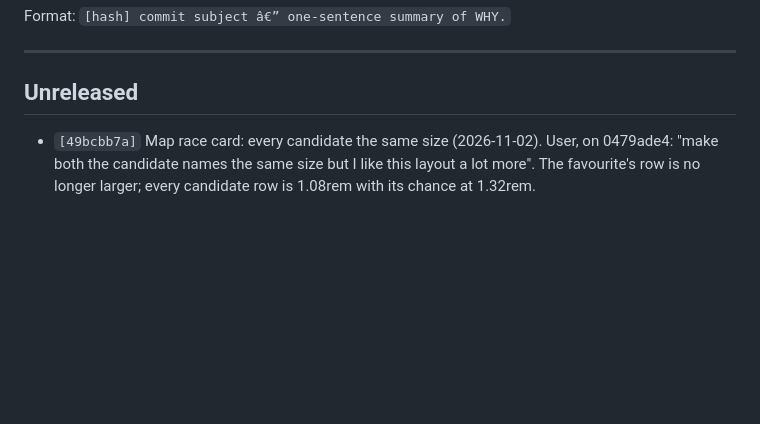
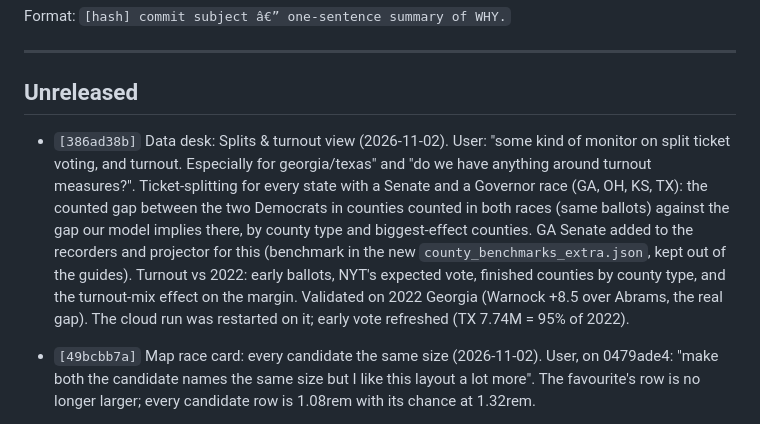
Before and after one commit to pjmerica/polling-agg-2026, a Markdown page: CHANGELOG.md, the part around the change. Drawn GitHub-style; blank space fills up the shorter version.

```diff
--- a/CHANGELOG.md
+++ b/CHANGELOG.md
@@ -14,6 +14,8 @@ Format: `[hash] commit subject â€” one-sentence summary of WHY.`
 ---
 
 ## Unreleased
+
+- `[386ad38b]` Data desk: Splits & turnout view (2026-11-02). User: "some kind of monitor on split ticket voting, and turnout. Especially for georgia/texas" and "do we have anything around turnout measures?". Ticket-splitting for every state with a Senate and a Governor race (GA, OH, KS, TX): the counted gap between the two Democrats in counties counted in both races (same ballots) against the gap our model implies there, by county type and biggest-effect counties. GA Senate added to the recorders and projector for this (benchmark in the new `county_benchmarks_extra.json`, kept out of the guides). Turnout vs 2022: early ballots, NYT's expected vote, finished counties by county type, and the turnout-mix effect on the margin. Validated on 2022 Georgia (Warnock +8.5 over Abrams, the real gap). The cloud run was restarted on it; early vote refreshed (TX 7.74M = 95% of 2022).
 
 - `[49bcbb7a]` Map race card: every candidate the same size (2026-11-02). User, on 0479ade4: "make both the candidate names the same size but I like this layout a lot more". The favourite's row is no longer larger; every candidate row is 1.08rem with its chance at 1.32rem.
 
```
Also changed, not shown: Election night simulator/README.md (+17 -0 lines).
